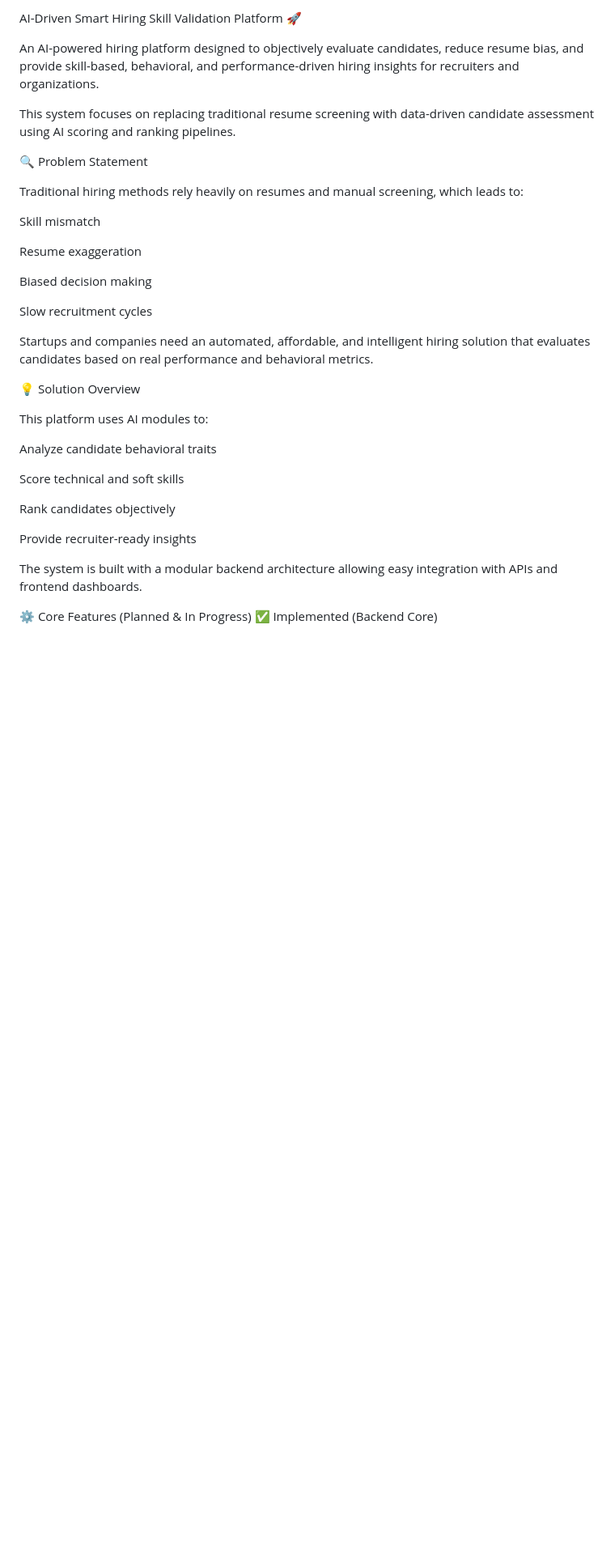
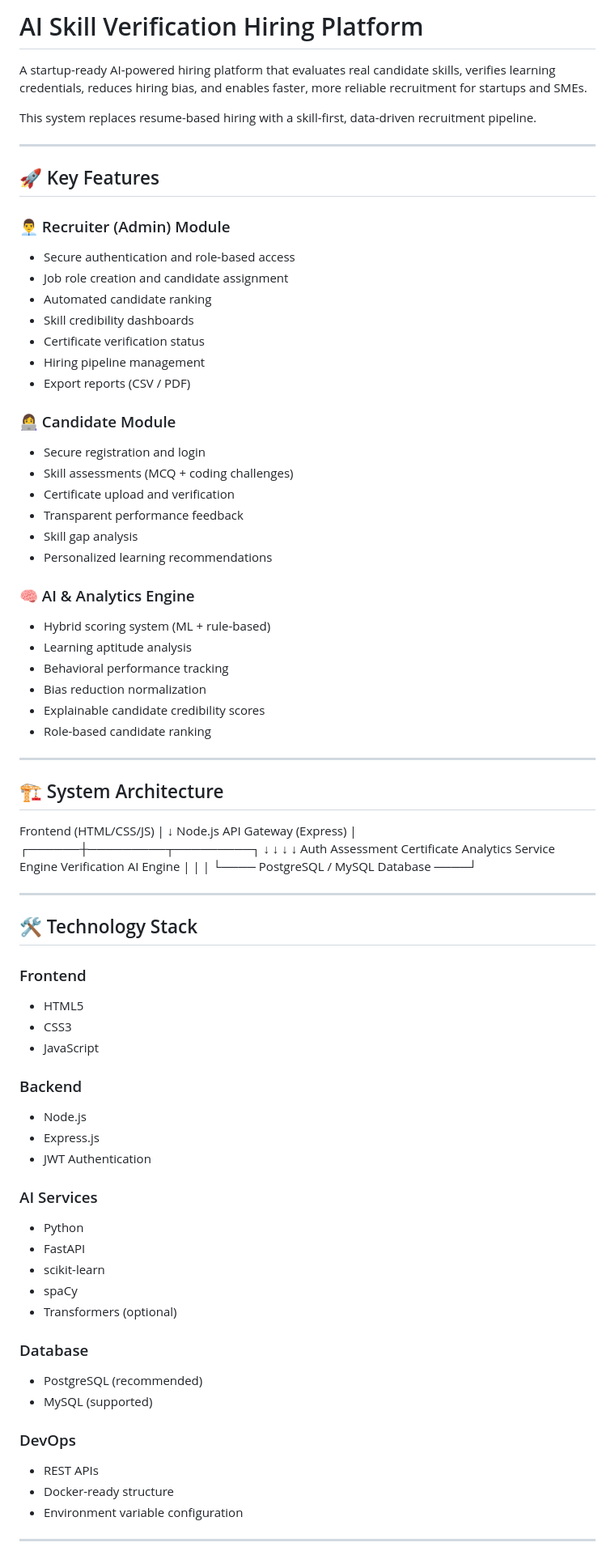
Before and after one commit to roseeali28/AI-Driven-Smart-Hiring-Skill-Validation-Platform, a Markdown page: README.md, the part around one of its changes. Shown at 81% size. GitHub-like rendering; blank space fills up the shorter version.

Commit message:
add comprehensive project README

```diff
--- a/README.md
+++ b/README.md
@@ -1,37 +1,82 @@
-AI-Driven Smart Hiring Skill Validation Platform 🚀
+# AI Skill Verification Hiring Platform
 
-An AI-powered hiring platform designed to objectively evaluate candidates, reduce resume bias, and provide skill-based, behavioral, and performance-driven hiring insights for recruiters and organizations.
+A startup-ready AI-powered hiring platform that evaluates real candidate skills, verifies learning credentials, reduces hiring bias, and enables faster, more reliable recruitment for startups and SMEs.
 
-This system focuses on replacing traditional resume screening with data-driven candidate assessment using AI scoring and ranking pipelines.
+This system replaces resume-based hiring with a skill-first, data-driven recruitment pipeline.
 
-🔍 Problem Statement
+---
 
-Traditional hiring methods rely heavily on resumes and manual screening, which leads to:
+## 🚀 Key Features
 
-Skill mismatch
+### 👨‍💼 Recruiter (Admin) Module
+- Secure authentication and role-based access
+- Job role creation and candidate assignment
+- Automated candidate ranking
+- Skill credibility dashboards
+- Certificate verification status
+- Hiring pipeline management
+- Export reports (CSV / PDF)
 
-Resume exaggeration
+### 👩‍💻 Candidate Module
+- Secure registration and login
+- Skill assessments (MCQ + coding challenges)
+- Certificate upload and verification
+- Transparent performance feedback
+- Skill gap analysis
+- Personalized learning recommendations
 
-Biased decision making
+### 🧠 AI & Analytics Engine
+- Hybrid scoring system (ML + rule-based)
+- Learning aptitude analysis
+- Behavioral performance tracking
+- Bias reduction normalization
+- Explainable candidate credibility scores
+- Role-based candidate ranking
 
-Slow recruitment cycles
+---
 
-Startups and companies need an automated, affordable, and intelligent hiring solution that evaluates candidates based on real performance and behavioral metrics.
+## 🏗️ System Architecture
+Frontend (HTML/CSS/JS)
+|
+↓
+Node.js API Gateway (Express)
+|
+┌──────┼─────────┬─────────┐
+↓ ↓ ↓ ↓
+Auth Assessment Certificate Analytics
+Service Engine Verification AI Engine
+| | |
+└──── PostgreSQL / MySQL Database ────┘
 
-💡 Solution Overview
+---
 
-This platform uses AI modules to:
+## 🛠️ Technology Stack
 
-Analyze candidate behavioral traits
+### Frontend
+- HTML5
+- CSS3
+- JavaScript
 
-Score technical and soft skills
+### Backend
+- Node.js
+- Express.js
+- JWT Authentication
 
-Rank candidates objectively
+### AI Services
+- Python
+- FastAPI
+- scikit-learn
+- spaCy
+- Transformers (optional)
 
-Provide recruiter-ready insights
+### Database
+- PostgreSQL (recommended)
+- MySQL (supported)
 
-The system is built with a modular backend architecture allowing easy integration with APIs and frontend dashboards.
+### DevOps
+- REST APIs
+- Docker-ready structure
+- Environment variable configuration
 
-⚙️ Core Features (Planned & In Progress)
-✅ Implemented (Backend Core)
+---
 
```
Also changed, not shown: other parts of README.md (+152 -100 lines).
